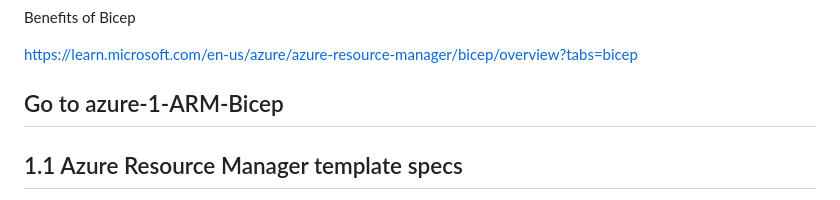
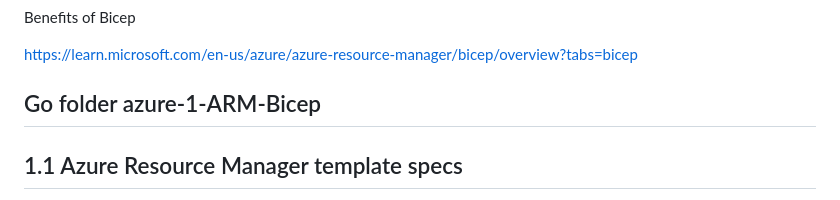
Before and after one commit to spawnmarvel/azure-automation-bicep-and-labs, a Markdown page: README.md, the part around the change. Rendered like a GitHub page.

Commit message:
lang ref

```diff
--- a/README.md
+++ b/README.md
@@ -320,7 +320,7 @@ Benefits of Bicep
 
 https://learn.microsoft.com/en-us/azure/azure-resource-manager/bicep/overview?tabs=bicep
 
-## Go to azure-1-ARM-Bicep
+## Go folder azure-1-ARM-Bicep
 
 ## 1.1 Azure Resource Manager template specs
 
```
